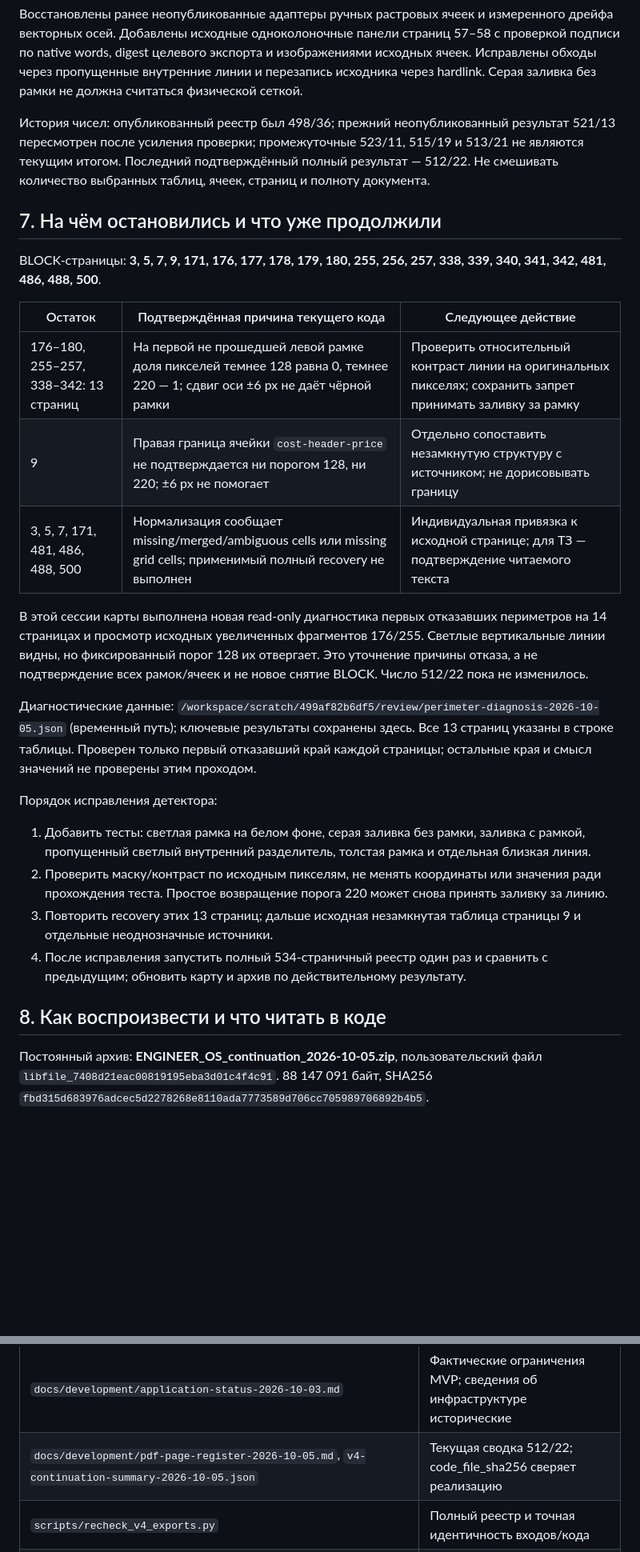
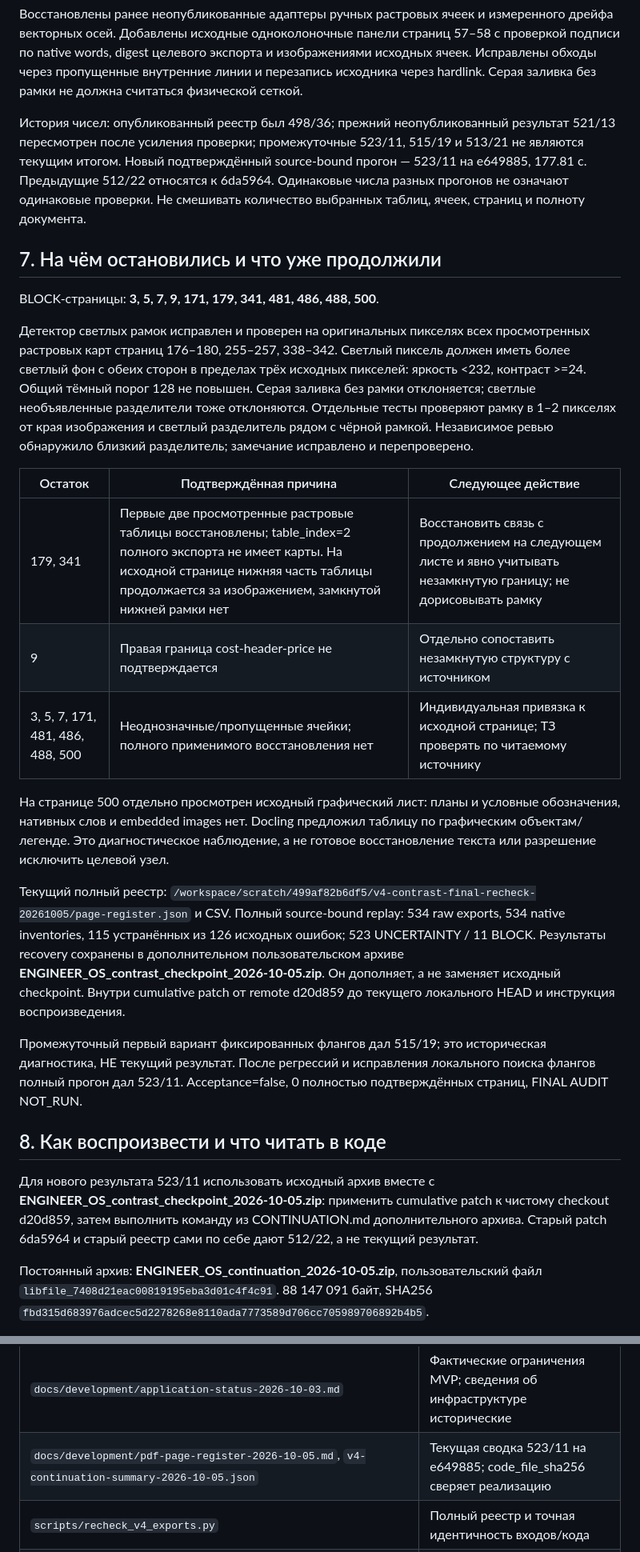
Before and after one commit to maxim505885-jpg/engineer-os, a Markdown page: ENGINEER_OS_PROJECT_MAP.md, 2 parts joined by grey strips. Shown at 80% size. Rendered like a GitHub page; blank space fills up the shorter version.

Commit message:
docs: update living map with verified pale-ruling recovery

```diff
--- a/ENGINEER_OS_PROJECT_MAP.md
+++ b/ENGINEER_OS_PROJECT_MAP.md
@@ -110,30 +110,29 @@ Drive file ID: `1Ycw-dcevqNSHgvb_y0pVa7B1lM4uhK6g`; ссылка https://drive.g
 
 Восстановлены ранее неопубликованные адаптеры ручных растровых ячеек и измеренного дрейфа векторных осей. Добавлены исходные одноколоночные панели страниц 57–58 с проверкой подписи по native words, digest целевого экспорта и изображениями исходных ячеек. Исправлены обходы через пропущенные внутренние линии и перезапись исходника через hardlink. Серая заливка без рамки не должна считаться физической сеткой.
 
-История чисел: опубликованный реестр был 498/36; прежний неопубликованный результат 521/13 пересмотрен после усиления проверки; промежуточные 523/11, 515/19 и 513/21 не являются текущим итогом. Последний подтверждённый полный результат — 512/22. Не смешивать количество выбранных таблиц, ячеек, страниц и полноту документа.
+История чисел: опубликованный реестр был 498/36; прежний неопубликованный результат 521/13 пересмотрен после усиления проверки; промежуточные 523/11, 515/19 и 513/21 не являются текущим итогом. Новый подтверждённый source-bound прогон — 523/11 на e649885, 177.81 с. Предыдущие 512/22 относятся к 6da5964. Одинаковые числа разных прогонов не означают одинаковые проверки. Не смешивать количество выбранных таблиц, ячеек, страниц и полноту документа.
 
 ## 7. На чём остановились и что уже продолжили
 
-BLOCK-страницы: **3, 5, 7, 9, 171, 176, 177, 178, 179, 180, 255, 256, 257, 338, 339, 340, 341, 342, 481, 486, 488, 500**.
+BLOCK-страницы: **3, 5, 7, 9, 171, 179, 341, 481, 486, 488, 500**.
 
-| Остаток | Подтверждённая причина текущего кода | Следующее действие |
+Детектор светлых рамок исправлен и проверен на оригинальных пикселях всех просмотренных растровых карт страниц 176–180, 255–257, 338–342. Светлый пиксель должен иметь более светлый фон с обеих сторон в пределах трёх исходных пикселей: яркость <232, контраст >=24. Общий тёмный порог 128 не повышен. Серая заливка без рамки отклоняется; светлые необъявленные разделители тоже отклоняются. Отдельные тесты проверяют рамку в 1–2 пикселях от края изображения и светлый разделитель рядом с чёрной рамкой. Независимое ревью обнаружило близкий разделитель; замечание исправлено и перепроверено.
+
+| Остаток | Подтверждённая причина | Следующее действие |
 |---|---|---|
-| 176–180, 255–257, 338–342: 13 страниц | На первой не прошедшей левой рамке доля пикселей темнее 128 равна 0, темнее 220 — 1; сдвиг оси ±6 px не даёт чёрной рамки | Проверить относительный контраст линии на оригинальных пикселях; сохранить запрет принимать заливку за рамку |
-| 9 | Правая граница ячейки `cost-header-price` не подтверждается ни порогом 128, ни 220; ±6 px не помогает | Отдельно сопоставить незамкнутую структуру с источником; не дорисовывать границу |
-| 3, 5, 7, 171, 481, 486, 488, 500 | Нормализация сообщает missing/merged/ambiguous cells или missing grid cells; применимый полный recovery не выполнен | Индивидуальная привязка к исходной странице; для ТЗ — подтверждение читаемого текста |
+| 179, 341 | Первые две просмотренные растровые таблицы восстановлены; table_index=2 полного экспорта не имеет карты. На исходной странице нижняя часть таблицы продолжается за изображением, замкнутой нижней рамки нет | Восстановить связь с продолжением на следующем листе и явно учитывать незамкнутую границу; не дорисовывать рамку |
+| 9 | Правая граница cost-header-price не подтверждается | Отдельно сопоставить незамкнутую структуру с источником |
+| 3, 5, 7, 171, 481, 486, 488, 500 | Неоднозначные/пропущенные ячейки; полного применимого восстановления нет | Индивидуальная привязка к исходной странице; ТЗ проверять по читаемому источнику |
 
-В этой сессии карты выполнена новая read-only диагностика первых отказавших периметров на 14 страницах и просмотр исходных увеличенных фрагментов 176/255. Светлые вертикальные линии видны, но фиксированный порог 128 их отвергает. Это уточнение причины отказа, а не подтверждение всех рамок/ячеек и не новое снятие BLOCK. Число 512/22 пока не изменилось.
+На странице 500 отдельно просмотрен исходный графический лист: планы и условные обозначения, нативных слов и embedded images нет. Docling предложил таблицу по графическим объектам/легенде. Это диагностическое наблюдение, а не готовое восстановление текста или разрешение исключить целевой узел.
 
-Диагностические данные: `/workspace/scratch/499af82b6df5/review/perimeter-diagnosis-2026-10-05.json` (временный путь); ключевые результаты сохранены здесь. Все 13 страниц указаны в строке таблицы. Проверен только первый отказавший край каждой страницы; остальные края и смысл значений не проверены этим проходом.
+Текущий полный реестр: `/workspace/scratch/499af82b6df5/v4-contrast-final-recheck-20261005/page-register.json` и CSV. Полный source-bound replay: 534 raw exports, 534 native inventories, 115 устранённых из 126 исходных ошибок; 523 UNCERTAINTY / 11 BLOCK. Результаты recovery сохранены в дополнительном пользовательском архиве **ENGINEER_OS_contrast_checkpoint_2026-10-05.zip**. Он дополняет, а не заменяет исходный checkpoint. Внутри cumulative patch от remote d20d859 до текущего локального HEAD и инструкция воспроизведения.
 
-Порядок исправления детектора:
-
-1. Добавить тесты: светлая рамка на белом фоне, серая заливка без рамки, заливка с рамкой, пропущенный светлый внутренний разделитель, толстая рамка и отдельная близкая линия.
-2. Проверить маску/контраст по исходным пикселям, не менять координаты или значения ради прохождения теста. Простое возвращение порога 220 может снова принять заливку за линию.
-3. Повторить recovery этих 13 страниц; дальше исходная незамкнутая таблица страницы 9 и отдельные неоднозначные источники.
-4. После исправления запустить полный 534-страничный реестр один раз и сравнить с предыдущим; обновить карту и архив по действительному результату.
+Промежуточный первый вариант фиксированных флангов дал 515/19; это историческая диагностика, НЕ текущий результат. После регрессий и исправления локального поиска флангов полный прогон дал 523/11. Acceptance=false, 0 полностью подтверждённых страниц, FINAL AUDIT NOT_RUN.
 
 ## 8. Как воспроизвести и что читать в коде
+
+Для нового результата 523/11 использовать исходный архив вместе с **ENGINEER_OS_contrast_checkpoint_2026-10-05.zip**: применить cumulative patch к чистому checkout d20d859, затем выполнить команду из CONTINUATION.md дополнительного архива. Старый patch 6da5964 и старый реестр сами по себе дают 512/22, а не текущий результат.
 
 Постоянный архив: **ENGINEER_OS_continuation_2026-10-05.zip**, пользовательский файл `libfile_7408d21eac00819195eba3d01c4f4c91`. 88 147 091 байт, SHA256 `fbd315d683976adcec5d2278268e8110ada7773589d706cc705989706892b4b5`.
 
@@ -159,7 +158,7 @@ python3 scripts/recheck_v4_exports.py /absolute/restored/source/v4-drive-source.
 | `AGENTS.md` | Обязательные инженерные договоры и дисциплина работы |
 | `docs/ARCHITECTURE.md`, `docs/AGENT_CONTRACTS.md`, `docs/FINAL_AUDIT.md` | Границы системы, роли, условия приёмки |
 | `docs/development/application-status-2026-10-03.md` | Фактические ограничения MVP; сведения об инфраструктуре исторические |
-| `docs/development/pdf-page-register-2026-10-05.md`, `v4-continuation-summary-2026-10-05.json` | Текущая сводка 512/22; code_file_sha256 сверяет реализацию |
+| `docs/development/pdf-page-register-2026-10-05.md`, `v4-continuation-summary-2026-10-05.json` | Текущая сводка 523/11 на e649885; code_file_sha256 сверяет реализацию |
 | `scripts/recheck_v4_exports.py` | Полный реестр и точная идентичность входов/кода |
 | `scripts/recover_reviewed_raster.py` | Растровые ячейки, `_line_fraction`, `_checked_cells`, порог RULING_DARKNESS |
 | `scripts/source_pdf_tables.py`, `recover_source_panels.py` | Измеренные оси и одноколоночные панели |
```
Also changed, not shown: other parts of ENGINEER_OS_PROJECT_MAP.md (+22 -12 lines).
